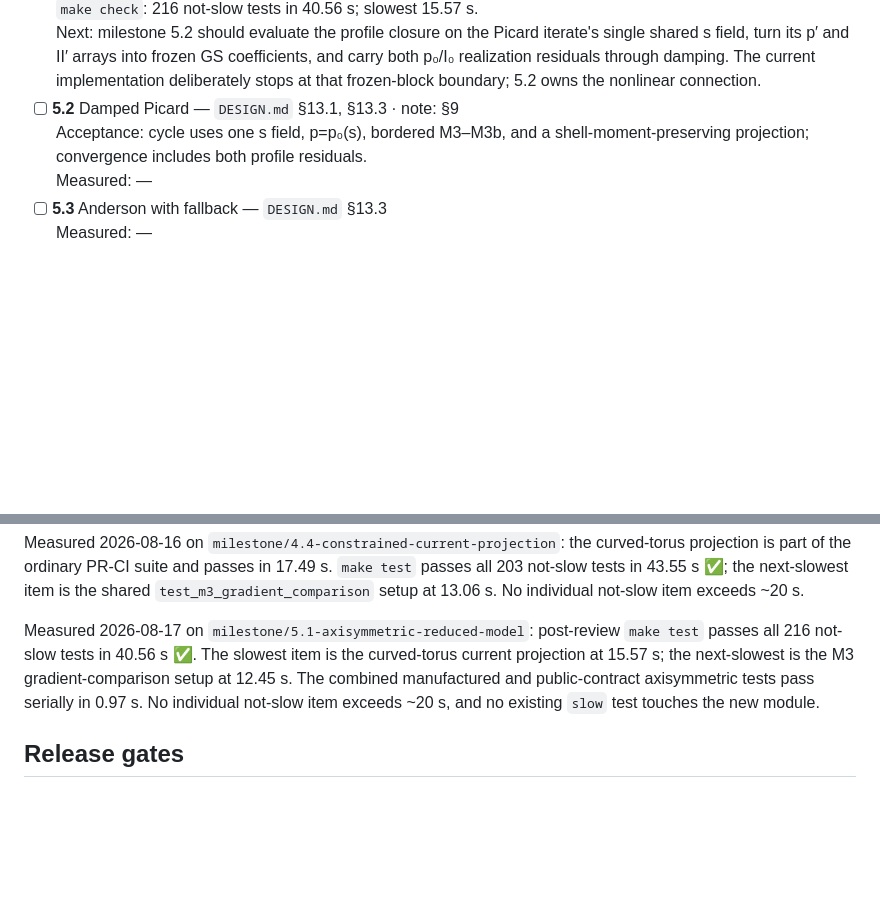
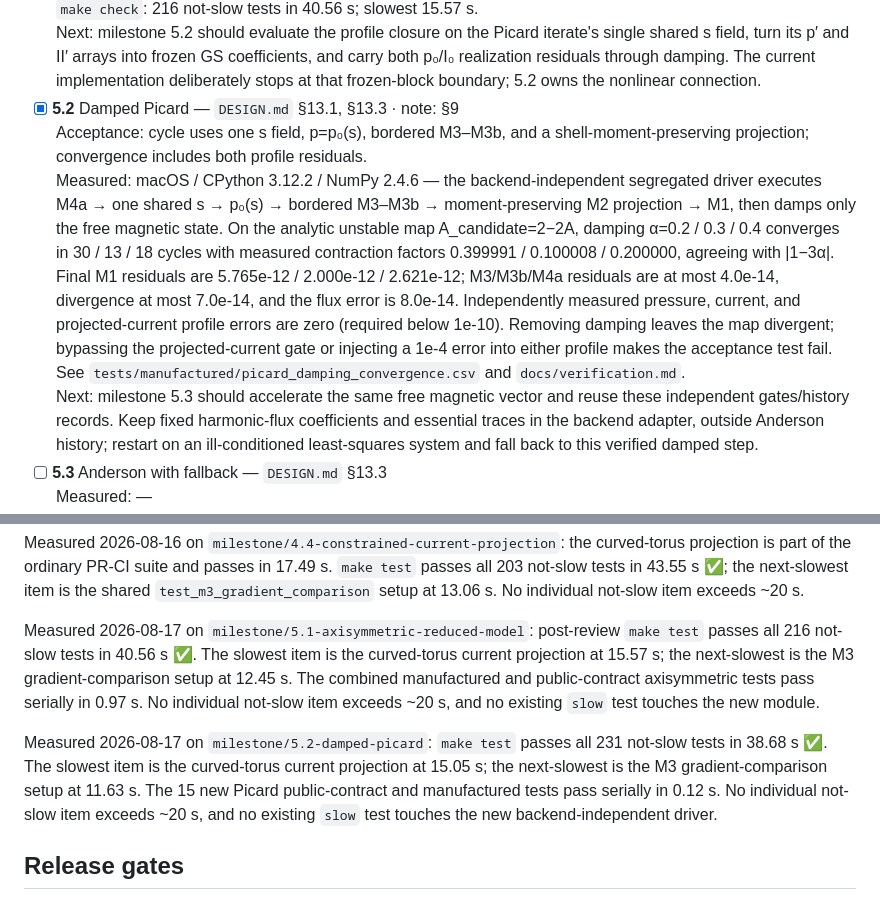
Before and after one commit to landreman/remec, a Markdown page: docs/STATUS.md, 2 parts joined by grey strips. GitHub-like rendering; blank space fills up the shorter version.

```diff
--- a/docs/STATUS.md
+++ b/docs/STATUS.md
@@ -505,10 +505,25 @@ that dependency. Phase 7 may run in parallel with Phase 8.
   single shared s field, turn its p′ and II′ arrays into frozen GS coefficients, and
   carry both p₀/I₀ realization residuals through damping. The current implementation
   deliberately stops at that frozen-block boundary; 5.2 owns the nonlinear connection.
-- [ ] **5.2** Damped Picard — `DESIGN.md` §13.1, §13.3 · note: §9
+- [x] **5.2** Damped Picard — `DESIGN.md` §13.1, §13.3 · note: §9
   <br>Acceptance: cycle uses one s field, p=p₀(s), bordered M3–M3b, and a
   shell-moment-preserving projection; convergence includes both profile residuals.
-  <br>Measured: —
+  <br>Measured: macOS / CPython 3.12.2 / NumPy 2.4.6 — the backend-independent
+  segregated driver executes M4a → one shared s → p₀(s) → bordered M3–M3b →
+  moment-preserving M2 projection → M1, then damps only the free magnetic state. On
+  the analytic unstable map A_candidate=2−2A, damping α=0.2 / 0.3 / 0.4 converges
+  in 30 / 13 / 18 cycles with measured contraction factors 0.399991 / 0.100008 /
+  0.200000, agreeing with |1−3α|. Final M1 residuals are 5.765e-12 / 2.000e-12 /
+  2.621e-12; M3/M3b/M4a residuals are at most 4.0e-14, divergence at most
+  7.0e-14, and the flux error is 8.0e-14. Independently measured pressure,
+  current, and projected-current profile errors are zero (required below 1e-10).
+  Removing damping leaves the map divergent; bypassing the projected-current gate
+  or injecting a 1e-4 error into either profile makes the acceptance test fail. See
+  `tests/manufactured/picard_damping_convergence.csv` and `docs/verification.md`.
+  <br>Next: milestone 5.3 should accelerate the same free magnetic vector and reuse
+  these independent gates/history records. Keep fixed harmonic-flux coefficients and
+  essential traces in the backend adapter, outside Anderson history; restart on an
+  ill-conditioned least-squares system and fall back to this verified damped step.
 - [ ] **5.3** Anderson with fallback — `DESIGN.md` §13.3
   <br>Measured: —
 - [ ] **5.4** Staged continuation — `DESIGN.md` §14.4 · note: §9, §11.2
@@ -592,6 +607,13 @@ gradient-comparison setup at 12.45 s. The combined manufactured and public-contr
 axisymmetric tests pass serially in 0.97 s. No individual not-slow item exceeds ~20 s,
 and no existing `slow` test touches the new module.
 
+Measured 2026-08-17 on `milestone/5.2-damped-picard`: `make test` passes all 231
+not-slow tests in 38.68 s ✅. The slowest item is the curved-torus current projection
+at 15.05 s; the next-slowest is the M3 gradient-comparison setup at 11.63 s. The 15
+new Picard public-contract and manufactured tests pass serially in 0.12 s. No
+individual not-slow item exceeds ~20 s, and no existing `slow` test touches the new
+backend-independent driver.
+
 ## Release gates
 
 - **0.1** — Phases 0–5 complete, including corrected normalized p₀(s)/I₀(s) and
```
Also changed, not shown: docs/verification.md (+59 -0 lines).
